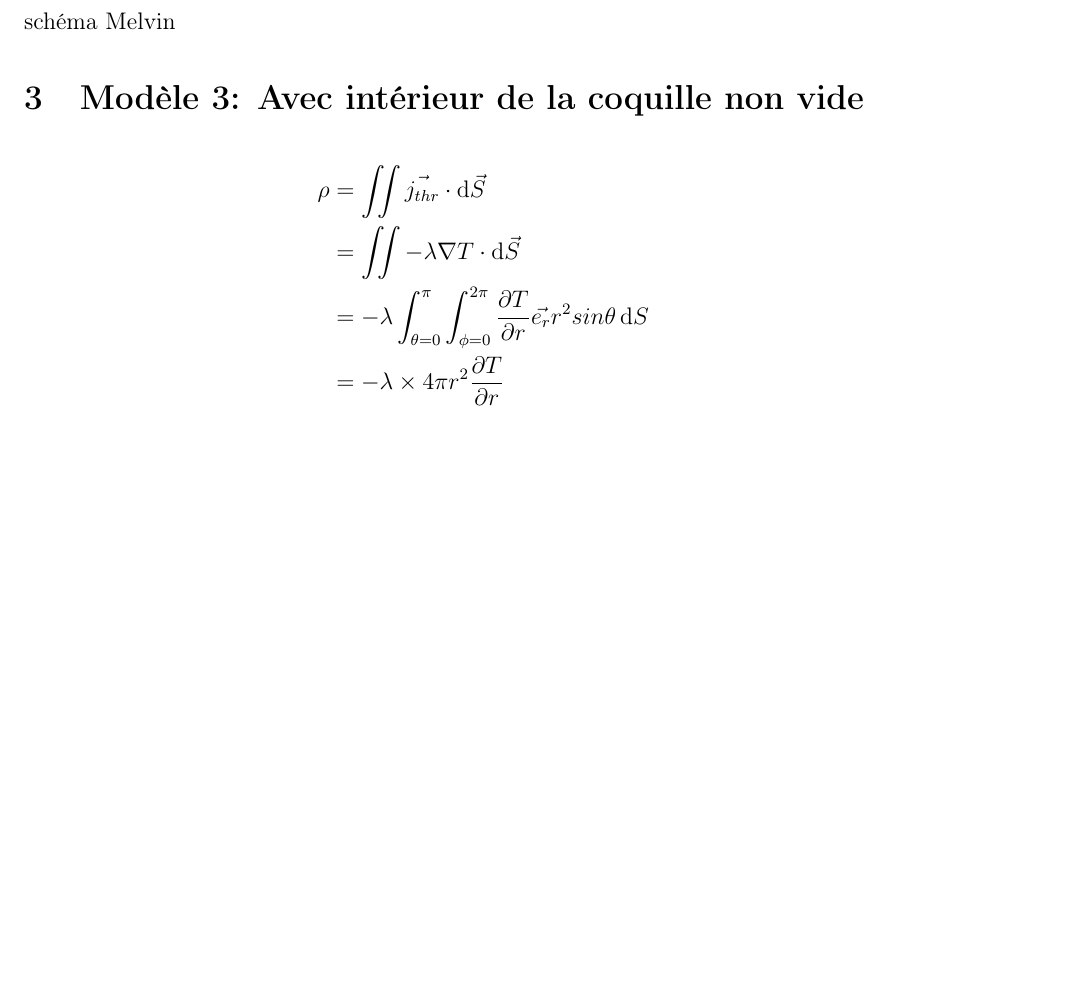
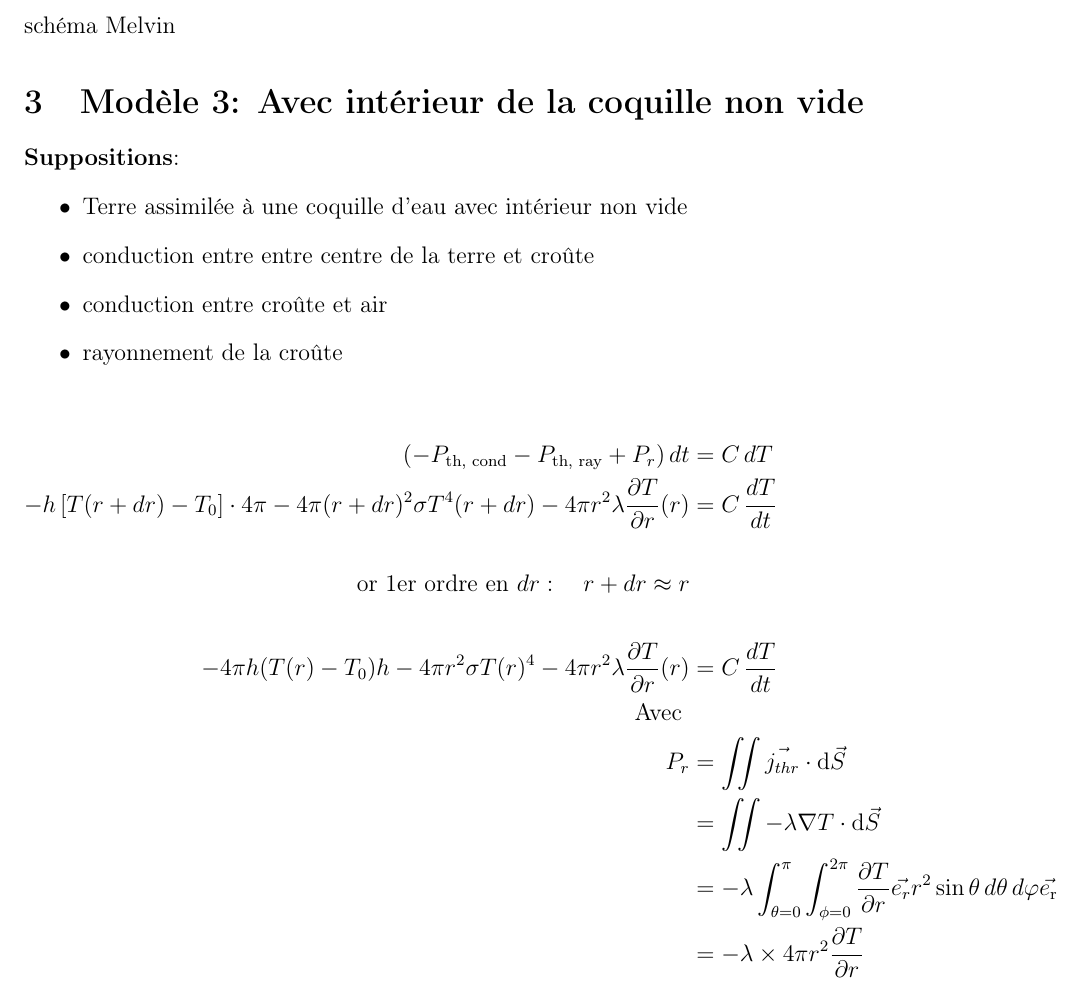
Before and after one commit to pierrelouis-cmrt/CREPES, a LaTeX document (documentation/rapport.tex): part of page 3 of 3, cut so that both start at the same text, the shorter picture padded with empty space. Compiled offline with pdfLaTeX.

Commit message:
Updates from Overleaf

```diff
--- a/documentation/rapport.tex
+++ b/documentation/rapport.tex
@@ -87,14 +87,33 @@ $T(t) = T_0 + (T_i - T_0)e^{-kt}$ \quad avec $k = \frac{4\pi h}{c}$
 schéma Melvin
 
 \section{Modèle 3: Avec intérieur de la coquille non vide }
+\textbf{Suppositions}:
+\begin{itemize}
+    \item Terre assimilée à une coquille d'eau avec intérieur non vide
+    \item  conduction entre entre centre de la terre et croûte
+    \item  conduction entre croûte et air
+    \item  rayonnement de la croûte
 
 
+
+\end{itemize}
+
 \begin{align*}
-\rho &= \iint \vec{j_{thr}} \cdot \mathrm{d}\vec{S} \\
+(-P_{\text{th, cond}} - P_{\text{th, ray}} + P_r) \, dt &= C \, dT \\
+-h\left[T(r + dr) - T_0\right] \cdot 4\pi - 4\pi  (r + dr)^2 \sigma T^4(r+dr) - 4\pi r^2 \lambda \frac{\partial T}{\partial r}(r) &= C \, \frac{dT}{dt} \\
+\\
+\text{or 1er ordre en } dr: \quad r + dr \approx r \\
+\\
+-4\pi h(T(r) - T_0)h-4\pi r^2 \sigma T(r)^4 - 4\pi r^2 \lambda \frac{\partial T}{\partial r}(r) &= C \, \frac{dT}{dt}
+\\
+\text{Avec }
+\\
+P_{r} &= \iint \vec{j_{thr}} \cdot \mathrm{d}\vec{S} \\
 &= \iint -\lambda \nabla T \cdot \mathrm{d}\vec{S} \\
-&= -\lambda \int_{\theta=0}^\pi \int_{\phi=0}^{2\pi} \frac{\partial T}{\partial r} \vec{e_{r}}r^2sin\theta\, \mathrm{d}S \\
+&= -\lambda \int_{\theta=0}^\pi \int_{\phi=0}^{2\pi} \frac{\partial T}{\partial r} \vec{e_{r}}r^2\sin\theta\, d\theta\, d\varphi \vec{e_{\text{r}}}\\
 &= -\lambda \times 4\pi r^2 \frac{\partial T}{\partial r}
 \end{align*}
+
 
 \vspace{1cm}
 
```
